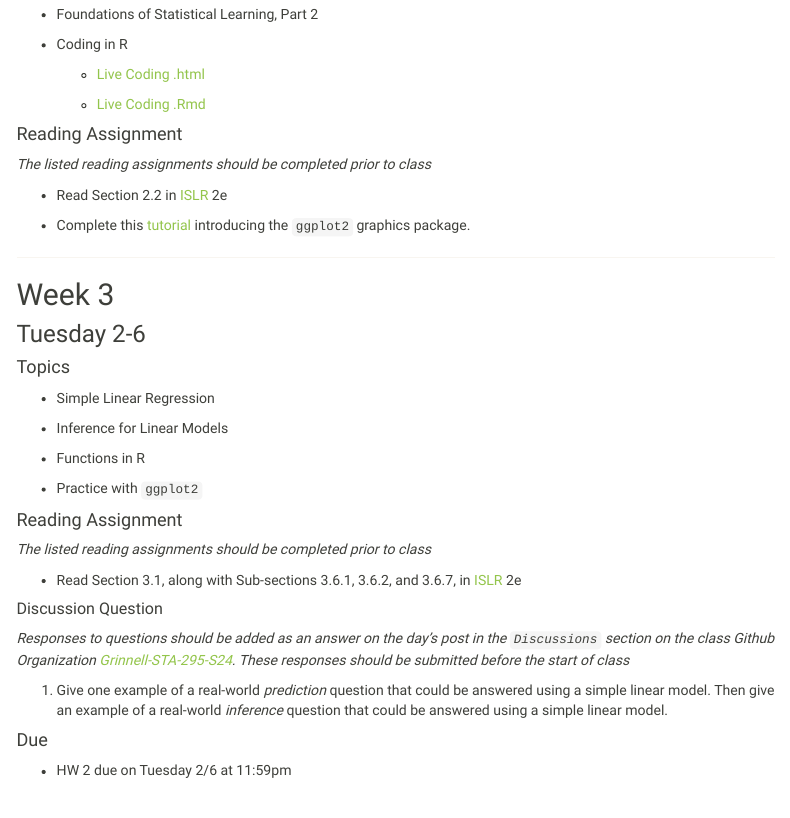
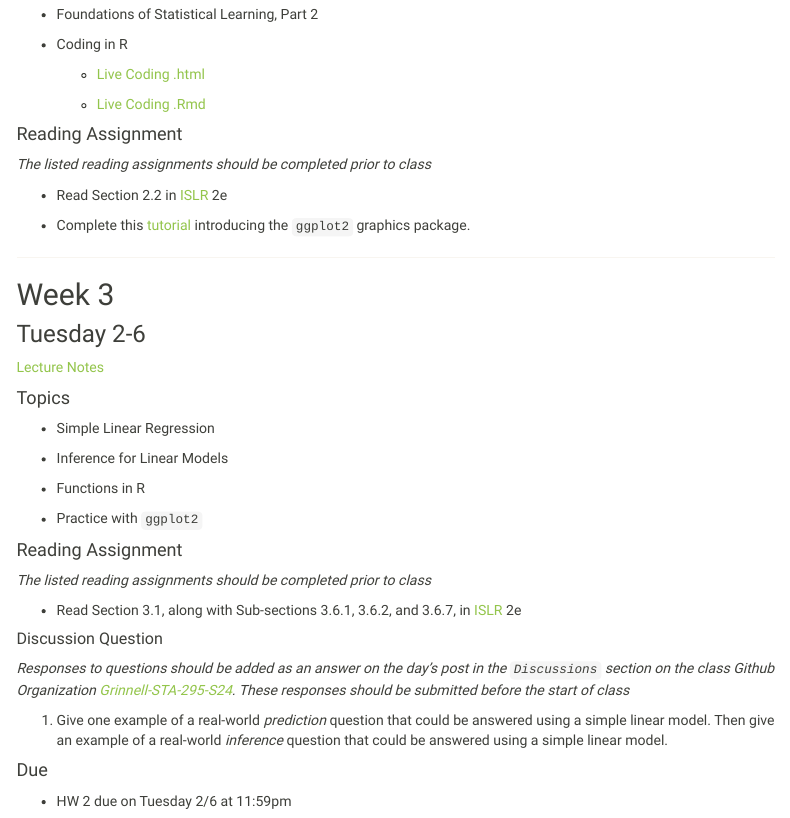
Before and after one commit to Grinnell-STA-295-S24/Grinnell-STA-295-S24.github.io, an R Markdown document (schedule.Rmd): the page in a window 1100 px wide, from 1430 px down. The pictures show the output file schedule.html that the author committed with the source, opened offline; library style sheets and scripts come from the installed R packages; menus at the side of the page are left out.

Commit message:
added notes for 2-6

```diff
--- a/schedule.Rmd
+++ b/schedule.Rmd
@@ -122,7 +122,7 @@ This page contains an in-depth daily schedule for our STA 295 course. Be sure to
 
 ### Tuesday 2-6
 
-
+[Lecture Notes](lecture_notes/2-6_SLR.pdf)
 
 #### Topics
 
```
Also changed, not shown: lecture_notes/2-6_SLR.pdf (added), schedule.html.
